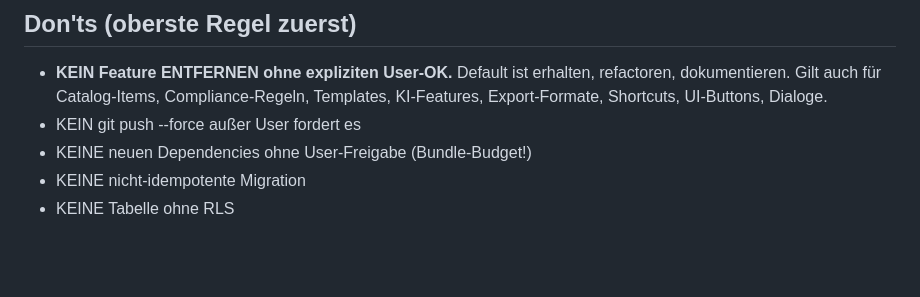
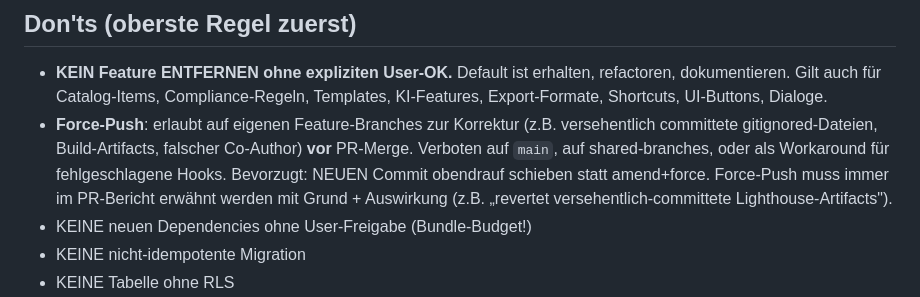
Before and after one commit to MarianaCannabis/csc-raumplaner, a Markdown page: CLAUDE.md, the part around the change. Rendered like a GitHub page; blank space fills up the shorter version.

Commit message:
docs(claude-md): Force-Push-Regel verfeinert (Pfad-E #1) (#200)
Lehre aus Sitzung C: Force-Push auf Feature-Branches zur Korrektur ist
in der Praxis nötig (versehentlich committete gitignored-Dateien). Strikte
generelle Verbots-Regel war zu aggressiv.

Neue Regel:
- ✅ erlaubt: Feature-Branches vor PR-Merge zur Korrektur
- ❌ verboten: main, shared-branches, Hook-Bypass
- Bevorzugt: NEUEN Commit statt amend+force
- Pflicht: PR-Bericht erwähnt Grund + Auswirkung

Co-authored-by: Claude Opus 4.7 (1M context) <noreply@anthropic.com>

```diff
--- a/CLAUDE.md
+++ b/CLAUDE.md
@@ -103,7 +103,13 @@ Positive (compliance-bridge: −826 B gz mit 3 Shims).
 - **KEIN Feature ENTFERNEN ohne expliziten User-OK.** Default ist erhalten,
   refactoren, dokumentieren. Gilt auch für Catalog-Items, Compliance-Regeln,
   Templates, KI-Features, Export-Formate, Shortcuts, UI-Buttons, Dialoge.
-- KEIN git push --force außer User fordert es
+- **Force-Push**: erlaubt auf eigenen Feature-Branches zur Korrektur (z.B.
+  versehentlich committete gitignored-Dateien, Build-Artifacts, falscher
+  Co-Author) **vor** PR-Merge. Verboten auf `main`, auf shared-branches, oder
+  als Workaround für fehlgeschlagene Hooks. Bevorzugt: NEUEN Commit obendrauf
+  schieben statt amend+force. Force-Push muss immer im PR-Bericht erwähnt
+  werden mit Grund + Auswirkung (z.B. „revertet versehentlich-committete
+  Lighthouse-Artifacts").
 - KEINE neuen Dependencies ohne User-Freigabe (Bundle-Budget!)
 - KEINE nicht-idempotente Migration
 - KEINE Tabelle ohne RLS
```
